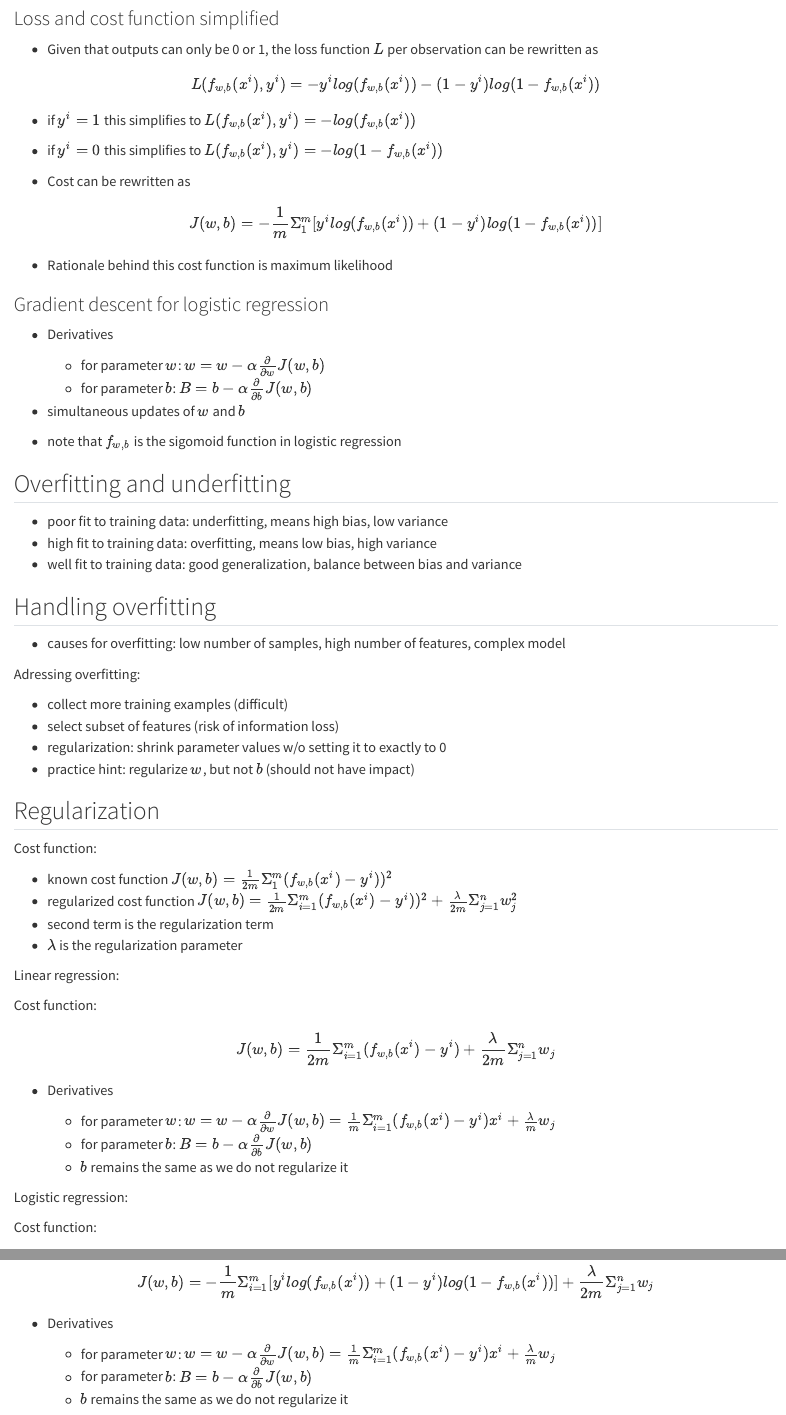
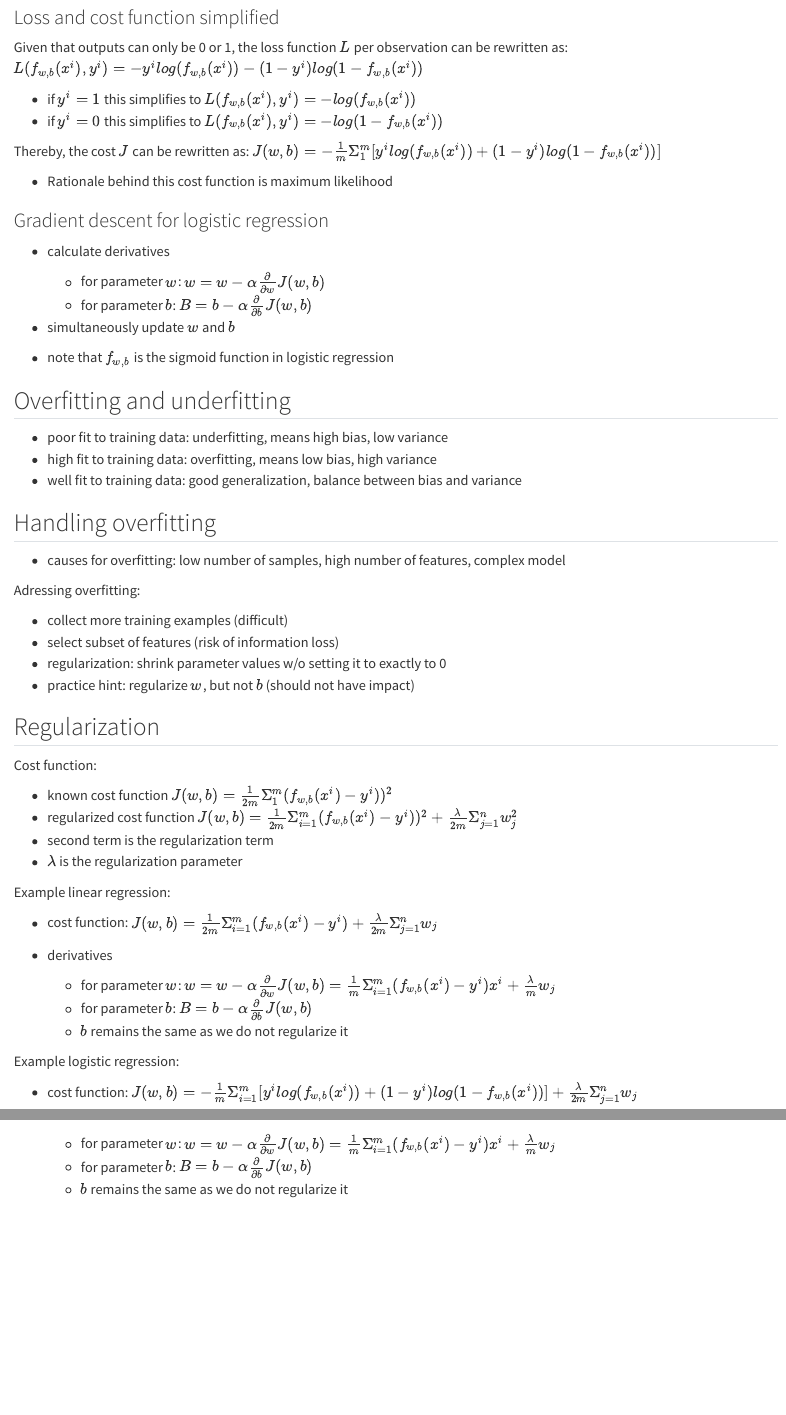
Before and after one commit to hewag1975/machinelearning, a Quarto document (qmd/supervised_learning_notes.qmd): the page in a window 1100 px wide, from 4510 px down before the commit and from 4610 px down after it, so that both start at the same text, and a second part further down, joined at a grey line. Rendered offline with R 4.5, knitr and Pandoc in place of Quarto, with nearby package versions.

Commit message:
review notes

```diff
--- a/qmd/supervised_learning_notes.qmd
+++ b/qmd/supervised_learning_notes.qmd
@@ -175,34 +184,28 @@ plt.show()
 
 ### Loss and cost function simplified
 
-* Given that outputs can only be 0 or 1, the loss function $L$ per observation
-can be rewritten as
-
-$$
-L(f_{w, b}(x^i), y^i)=-y^ilog(f_{w, b}(x^i))-(1-y^i)log(1-f_{w, b}(x^i))
-$$
+Given that outputs can only be 0 or 1, the loss function $L$ per observation
+can be rewritten as:
+$L(f_{w, b}(x^i), y^i)=-y^ilog(f_{w, b}(x^i))-(1-y^i)log(1-f_{w, b}(x^i))$
 
 * if $y^i=1$ this simplifies to $L(f_{w, b}(x^i), y^i)=-log(f_{w, b}(x^i))$
 * if $y^i=0$ this simplifies to $L(f_{w, b}(x^i), y^i)=-log(1-f_{w, b}(x^i))$
 
-* Cost can be rewritten as
-
-$$
-J(w,b)=-\frac{1}{m}\Sigma_1^m[y^ilog(f_{w, b}(x^i))+(1-y^i)log(1-f_{w, b}(x^i))]
-$$
+Thereby, the cost $J$ can be rewritten as:
+$J(w,b)=-\frac{1}{m}\Sigma_1^m[y^ilog(f_{w, b}(x^i))+(1-y^i)log(1-f_{w, b}(x^i))]$
 
 * Rationale behind this cost function is maximum likelihood
 
 
 ### Gradient descent for logistic regression
 
-* Derivatives
+* calculate derivatives
 
   * for parameter $w$: $w=w-\alpha\frac{\partial}{\partial w}J(w, b)$
   * for parameter $b$: $B=b-\alpha\frac{\partial}{\partial b}J(w, b)$
 
-* simultaneous updates of $w$ and $b$
-* note that $f_{w, b}$ is the sigomoid function in logistic regression
+* simultaneously update $w$ and $b$
+* note that $f_{w, b}$ is the sigmoid function in logistic regression
 
 
 ## Overfitting and underfitting
@@ -236,30 +239,20 @@ $J(w,b)=\frac{1}{2m}\Sigma^m_{i=1}(f_{w,b}(x^i)-y^i))^2+\frac{\lambda}{2m}\Sigma
 * second term is the regularization term
 * $\lambda$ is the regularization parameter
 
-Linear regression:
+Example linear regression:
 
-Cost function:
-
-$$
-J(w,b)=\frac{1}{2m}\Sigma_{i=1}^m(f_{w, b}(x^i)-y^i)+\frac{\lambda}{2m}\Sigma_{j=1}^nw_j
-$$
-
-* Derivatives
+* cost function: $J(w,b)=\frac{1}{2m}\Sigma_{i=1}^m(f_{w, b}(x^i)-y^i)+\frac{\lambda}{2m}\Sigma_{j=1}^nw_j$
+* derivatives
 
   * for parameter $w$: $w=w-\alpha\frac{\partial}{\partial w}J(w, b)=\frac{1}{m}\Sigma^m_{i=1}(f_{w,b}(x^i)-y^i)x^i+\frac{\lambda}{m}w_j$
   * for parameter $b$: $B=b-\alpha\frac{\partial}{\partial b}J(w, b)$
   * $b$ remains the same as we do not regularize it
 
 
-Logistic regression:
+Example logistic regression:
 
-Cost function:
-
-$$
-J(w,b)=-\frac{1}{m}\Sigma_{i=1}^m[y^ilog(f_{w, b}(x^i))+(1-y^i)log(1-f_{w, b}(x^i))]+\frac{\lambda}{2m}\Sigma_{j=1}^nw_j
-$$
-
-* Derivatives
+* cost function: $J(w,b)=-\frac{1}{m}\Sigma_{i=1}^m[y^ilog(f_{w, b}(x^i))+(1-y^i)log(1-f_{w, b}(x^i))]+\frac{\lambda}{2m}\Sigma_{j=1}^nw_j$
+* derivatives
 
   * for parameter $w$: $w=w-\alpha\frac{\partial}{\partial w}J(w, b)=\frac{1}{m}\Sigma^m_{i=1}(f_{w,b}(x^i)-y^i)x^i+\frac{\lambda}{m}w_j$
   * for parameter $b$: $B=b-\alpha\frac{\partial}{\partial b}J(w, b)$
```
Also changed, not shown: qmd/supervised_learning_notes.qmd (25 more changed lines).
